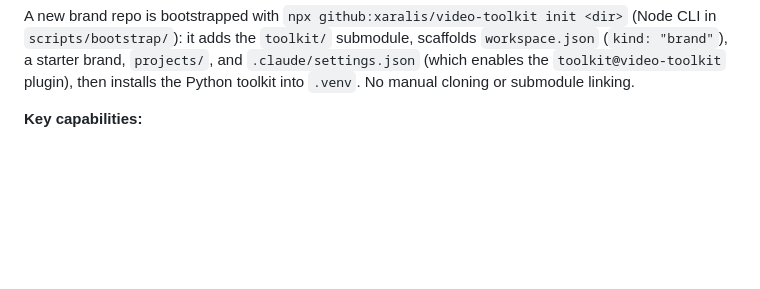
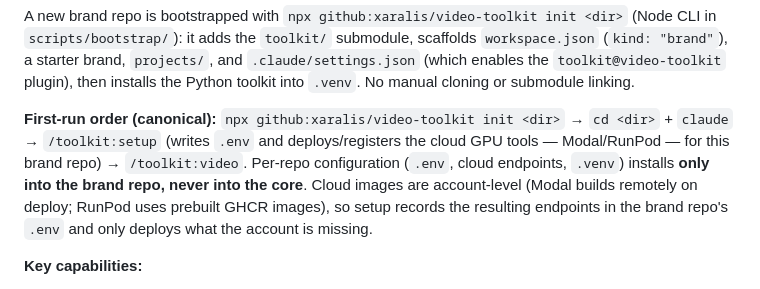
Before and after one commit to xaralis/video-toolkit, a Markdown page: CLAUDE.md, the part around the change. Rendered like a GitHub page; blank space fills up the shorter version.

```diff
--- a/CLAUDE.md
+++ b/CLAUDE.md
@@ -28,6 +28,13 @@ A new brand repo is bootstrapped with `npx github:xaralis/video-toolkit init <di
 (`kind: "brand"`), a starter brand, `projects/`, and `.claude/settings.json` (which enables the
 `toolkit@video-toolkit` plugin), then installs the Python toolkit into `.venv`. No manual cloning
 or submodule linking.
+
+**First-run order (canonical):** `npx github:xaralis/video-toolkit init <dir>` → `cd <dir>` + `claude`
+→ `/toolkit:setup` (writes `.env` and deploys/registers the cloud GPU tools — Modal/RunPod — for this
+brand repo) → `/toolkit:video`. Per-repo configuration (`.env`, cloud endpoints, `.venv`) installs
+**only into the brand repo, never into the core**. Cloud images are account-level (Modal builds
+remotely on deploy; RunPod uses prebuilt GHCR images), so setup records the resulting endpoints in the
+brand repo's `.env` and only deploys what the account is missing.
 
 **Key capabilities:**
 - Programmatic video creation with Remotion (React-based)
```
Also changed, not shown: commands/video.md (+31 -0 lines).
